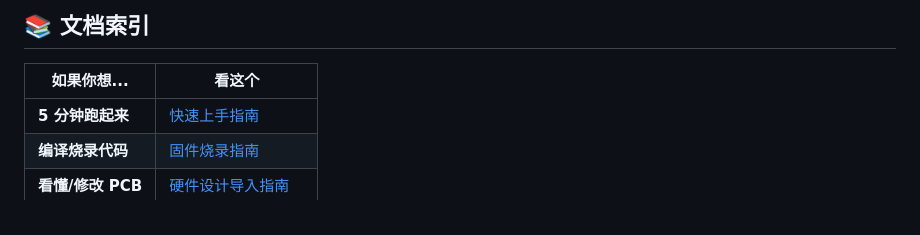
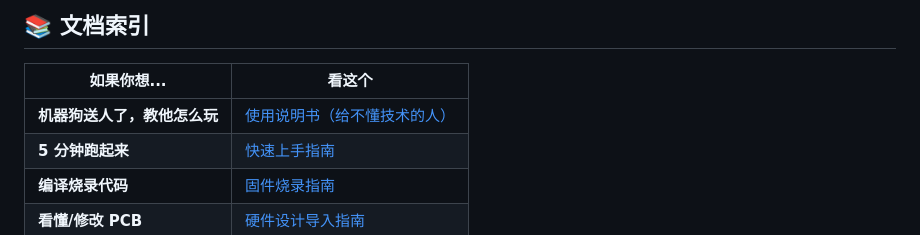
Before and after one commit to libing64/MindPaw-robot, a Markdown page: README.md, the part around the change. GitHub-like rendering.

Commit message:
📘 新增使用说明书 (08_Product_Manual.md) — 给不懂技术的使用者的产品指南

```diff
--- a/README.md
+++ b/README.md
@@ -298,6 +298,7 @@ MindPaw/
 
 | 如果你想... | 看这个 |
 |------------|--------|
+| **机器狗送人了，教他怎么玩** | [使用说明书（给不懂技术的人）](Docs/08_Product_Manual.md) |
 | **5 分钟跑起来** | [快速上手指南](Docs/06_Quick_Start.md) |
 | **编译烧录代码** | [固件烧录指南](Docs/04_Firmware_Flashing.md) |
 | **看懂/修改 PCB** | [硬件设计导入指南](Docs/01_Hardware_Guide.md) |
```
Also changed, not shown: Docs/08_Product_Manual.md (added, +224 -0 lines).
